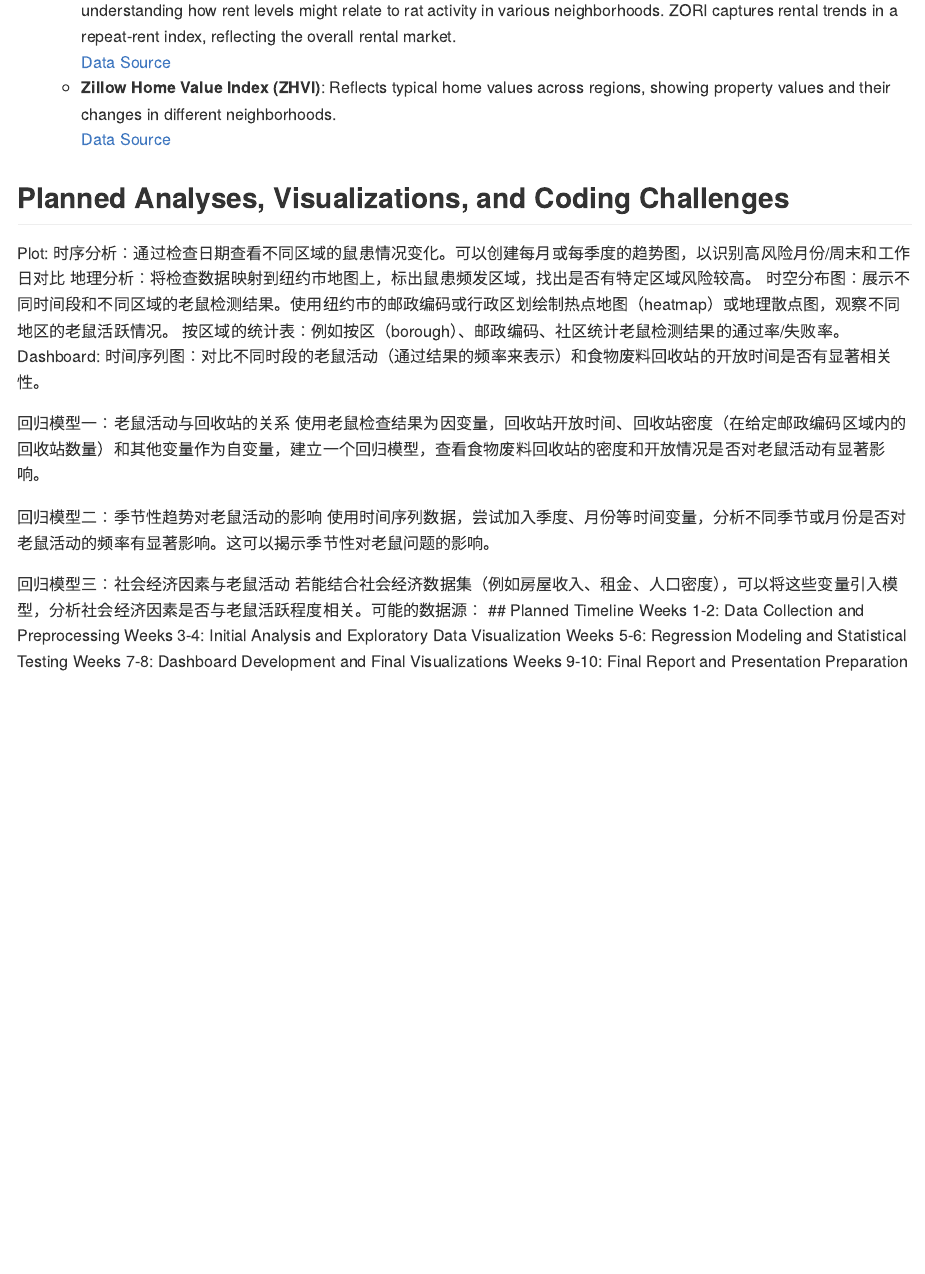
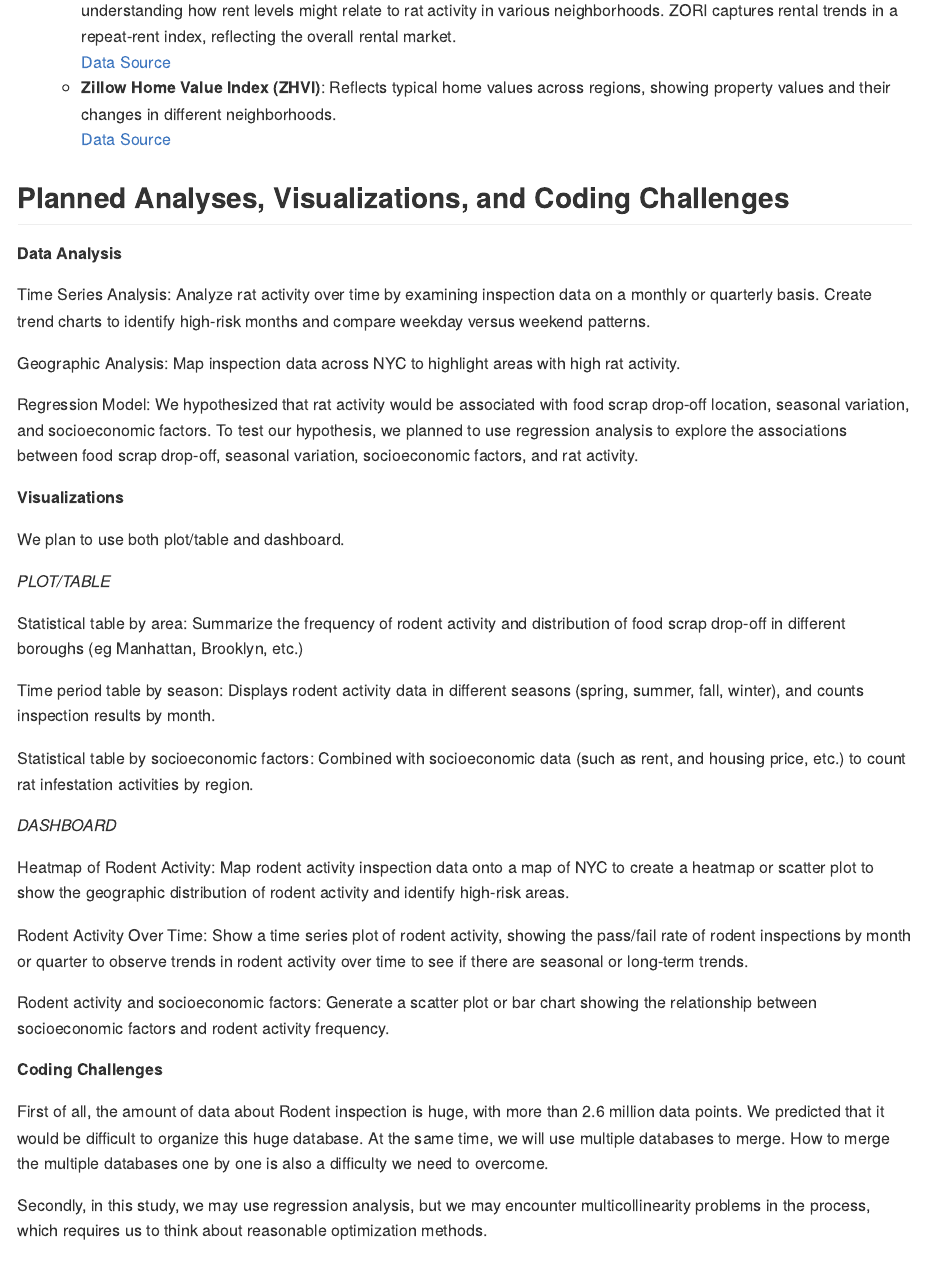
Before and after one commit to hanruili/p8105_final_project, an R Markdown document (P8105_final_proposal.Rmd): the page in a window 1100 px wide, from 1280 px down. Rendered offline with R 4.5, knitr and Pandoc, with nearby package versions.

Commit message:
Anticipated Data Sources; Planned Analyses, Visualizations, and Coding Challenges

```diff
--- a/P8105_final_proposal.Rmd
+++ b/P8105_final_proposal.Rmd
@@ -42,24 +42,50 @@ All data for this analysis covers the period from January 2020 to August 2024, a
    - **Zillow Home Value Index (ZHVI)**: Reflects typical home values across regions, showing property values and their changes in different neighborhoods.<br>
      [Data Source](https://www.zillow.com/research/data/)
 
+
 ## Planned Analyses, Visualizations, and Coding Challenges
-Plot:
-时序分析：通过检查日期查看不同区域的鼠患情况变化。可以创建每月或每季度的趋势图，以识别高风险月份/周末和工作日对比
-地理分析：将检查数据映射到纽约市地图上，标出鼠患频发区域，找出是否有特定区域风险较高。
-时空分布图：展示不同时间段和不同区域的老鼠检测结果。使用纽约市的邮政编码或行政区划绘制热点地图（heatmap）或地理散点图，观察不同地区的老鼠活跃情况。
-按区域的统计表：例如按区（borough）、邮政编码、社区统计老鼠检测结果的通过率/失败率。
-Dashboard:
-时间序列图：对比不同时段的老鼠活动（通过结果的频率来表示）和食物废料回收站的开放时间是否有显著相关性。
+
+**Data Analysis**
+
+Time Series Analysis: Analyze rat activity over time by examining inspection data on a monthly or quarterly basis. Create trend charts to identify high-risk months and compare weekday versus weekend patterns.
+
+Geographic Analysis: Map inspection data across NYC to highlight areas with high rat activity.
+
+Regression Model: We hypothesized that rat activity would be associated with food scrap drop-off location, seasonal variation, and socioeconomic factors. To test our hypothesis, we planned to use regression analysis to explore the associations between food scrap drop-off, seasonal variation, socioeconomic factors, and rat activity.
+
+**Visualizations**
+
+We plan to use both plot/table and dashboard.
+
+*PLOT/TABLE*
+
+Statistical table by area:
+Summarize the frequency of rodent activity and distribution of food scrap drop-off in different boroughs (eg Manhattan, Brooklyn, etc.)
+
+Time period table by season:
+Displays rodent activity data in different seasons (spring, summer, fall, winter), and counts inspection results by month.
+
+Statistical table by socioeconomic factors:
+Combined with socioeconomic data (such as rent, and housing price, etc.) to count rat infestation activities by region.
+
+*DASHBOARD*
+
+Heatmap of Rodent Activity:
+Map rodent activity inspection data onto a map of NYC to create a heatmap or scatter plot to show the geographic distribution of rodent activity and identify high-risk areas.
+
+Rodent Activity Over Time:
+Show a time series plot of rodent activity, showing the pass/fail rate of rodent inspections by month or quarter to observe trends in rodent activity over time to see if there are seasonal or long-term trends.
+
+Rodent activity and socioeconomic factors:
+Generate a scatter plot or bar chart showing the relationship between socioeconomic factors and rodent activity frequency.
+
+**Coding Challenges**
+
+First of all, the amount of data about Rodent inspection is huge, with more than 2.6 million data points. We predicted that it would be difficult to organize this huge database. At the same time, we will use multiple databases to merge. How to merge the multiple databases one by one is also a difficulty we need to overcome.
+
+Secondly, in this study, we may use regression analysis, but we may encounter multicollinearity problems in the process, which requires us to think about reasonable optimization methods.
 
 
-回归模型一：老鼠活动与回收站的关系
-使用老鼠检查结果为因变量，回收站开放时间、回收站密度（在给定邮政编码区域内的回收站数量）和其他变量作为自变量，建立一个回归模型，查看食物废料回收站的密度和开放情况是否对老鼠活动有显著影响。
-
-回归模型二：季节性趋势对老鼠活动的影响
-使用时间序列数据，尝试加入季度、月份等时间变量，分析不同季节或月份是否对老鼠活动的频率有显著影响。这可以揭示季节性对老鼠问题的影响。
-
-回归模型三：社会经济因素与老鼠活动
-若能结合社会经济数据集（例如房屋收入、租金、人口密度），可以将这些变量引入模型，分析社会经济因素是否与老鼠活跃程度相关。可能的数据源：
 ## Planned Timeline
 Weeks 1-2: Data Collection and Preprocessing
 Weeks 3-4: Initial Analysis and Exploratory Data Visualization
```
Also changed, not shown: P8105_final_proposal.md (added).
